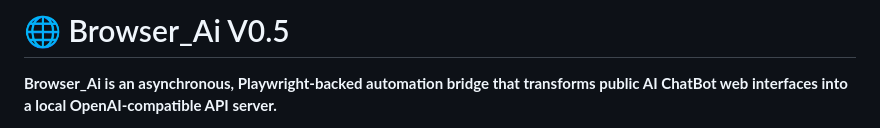
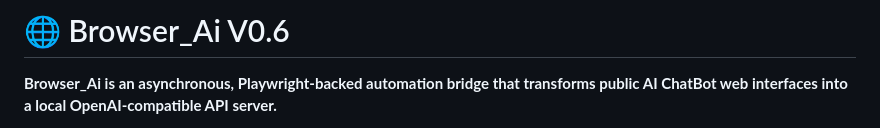
Before and after one commit to VOID1793/browser_ai, a Markdown page: README.md, the part around the change. Rendered like a GitHub page.

Commit message:
Increment version

```diff
--- a/README.md
+++ b/README.md
@@ -1,4 +1,4 @@
-# 🌐 Browser_Ai V0.5
+# 🌐 Browser_Ai V0.6
 
 **Browser_Ai is an asynchronous, Playwright-backed automation bridge that transforms public AI ChatBot web interfaces into a local OpenAI-compatible API server.**
 
```
